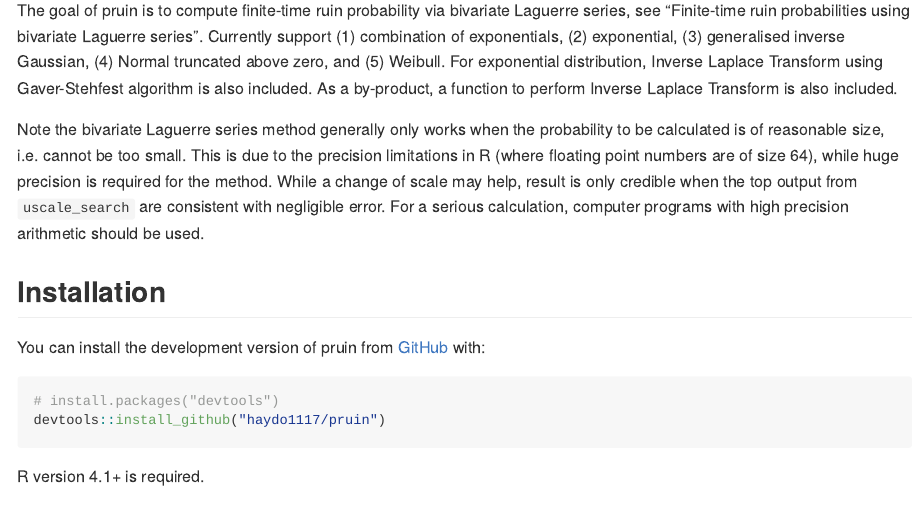
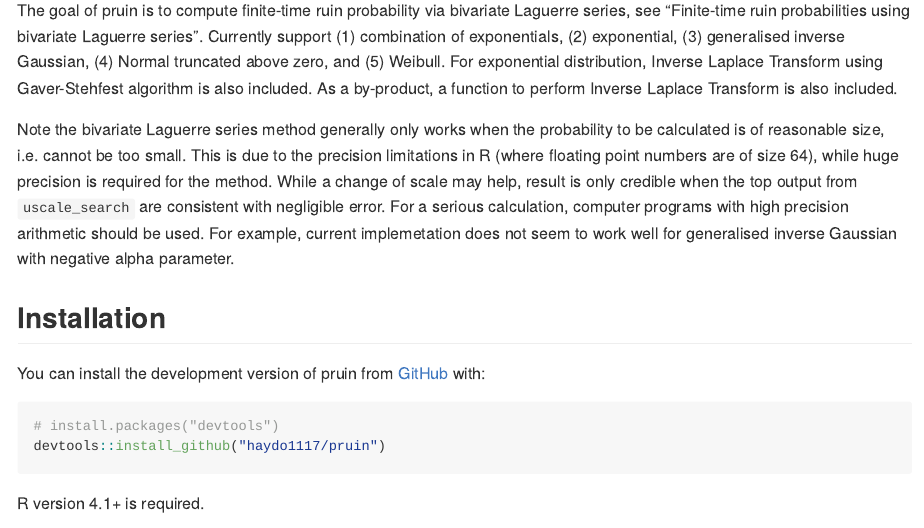
Before and after one commit to haydo1117/pruin, an R Markdown document (README.Rmd): the page in a window 1100 px wide, from 110 px down. The pictures show the output file README.md that the author committed with the source, drawn offline in the style of GitHub; long lines of code are wrapped.

Commit message:
added remark for gig with negative alpha

```diff
--- a/README.Rmd
+++ b/README.Rmd
@@ -35,6 +35,8 @@ reasonable size, i.e. cannot be too small. This is due to the precision limitati
 (where floating point numbers are of size 64), while huge precision is required for the method. While a
 change of scale may help, result is only credible when the top output from `uscale_search` are consistent with
 negligible error. For a serious calculation, computer programs with high precision arithmetic should be used.
+For example, current implemetation does not seem to work well for
+generalised inverse Gaussian with negative alpha parameter.
 
 ## Installation
 
```
Also changed, not shown: README.md.
